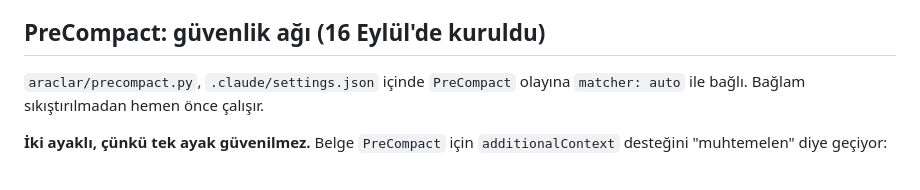
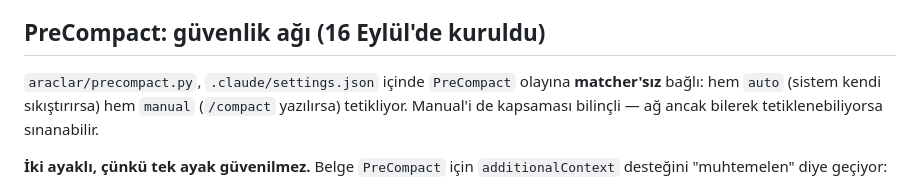
Before and after one commit to yavuzates34/ikinci-beyin, a Markdown page: notlar/kapanis-ritueli.md, the part around the change. Rendered like a GitHub page.

Commit message:
Duzeltme: ic ice bag ve bayat matcher iddiasi
BEYIN.md icinde Obsidian backtick icindeki CLAUDE.mdyi wikilinke cevirmis.
kapanis-ritueli.md PreCompact matcherini auto diyordu; matcher kaldirilmisti.

Co-Authored-By: Claude Opus 5 <noreply@anthropic.com>

```diff
--- a/notlar/kapanis-ritueli.md
+++ b/notlar/kapanis-ritueli.md
@@ -81,7 +81,9 @@ Genel anlatım işaretçi taşımaz, yoksa her cümle parantezle dolar.
 ## PreCompact: güvenlik ağı (16 Eylül'de kuruldu)
 
 `araclar/precompact.py`, `.claude/settings.json` içinde `PreCompact` olayına
-`matcher: auto` ile bağlı. Bağlam sıkıştırılmadan hemen önce çalışır.
+**matcher'sız** bağlı: hem `auto` (sistem kendi sıkıştırırsa) hem `manual`
+(`/compact` yazılırsa) tetikliyor. Manual'i de kapsaması bilinçli — ağ ancak
+bilerek tetiklenebiliyorsa sınanabilir.
 
 **İki ayaklı, çünkü tek ayak güvenilmez.** Belge `PreCompact` için
 `additionalContext` desteğini "muhtemelen" diye geçiyor:
```
Also changed, not shown: BEYIN.md (+1 -1 lines).
